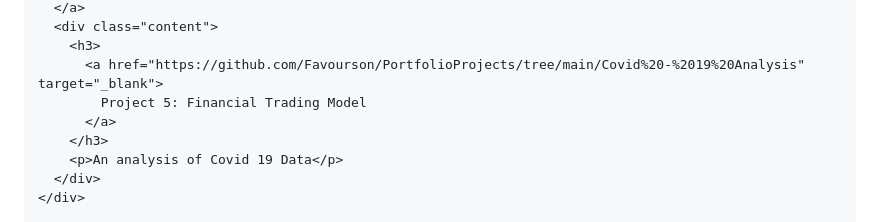
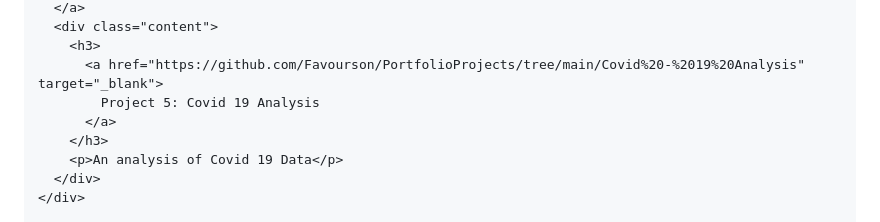
Before and after one commit to Favourson/Favourson.github.io, a Markdown page: README.md, the part around the change. GitHub-like rendering.

```diff
--- a/README.md
+++ b/README.md
@@ -142,7 +142,7 @@
       <div class="content">
         <h3>
           <a href="https://github.com/Favourson/PortfolioProjects/tree/main/Covid%20-%2019%20Analysis" target="_blank">
-            Project 5: Financial Trading Model
+            Project 5: Covid 19 Analysis
           </a>
         </h3>
         <p>An analysis of Covid 19 Data</p>
```
